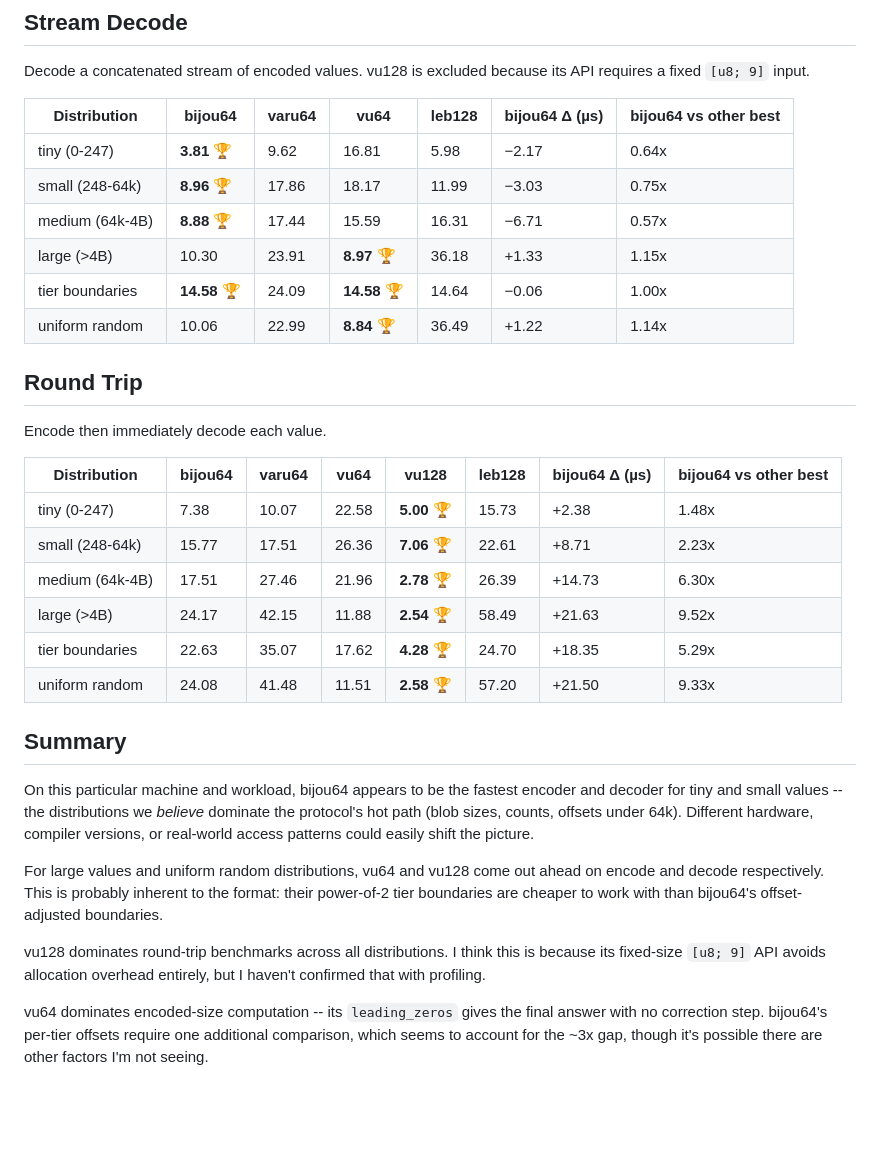
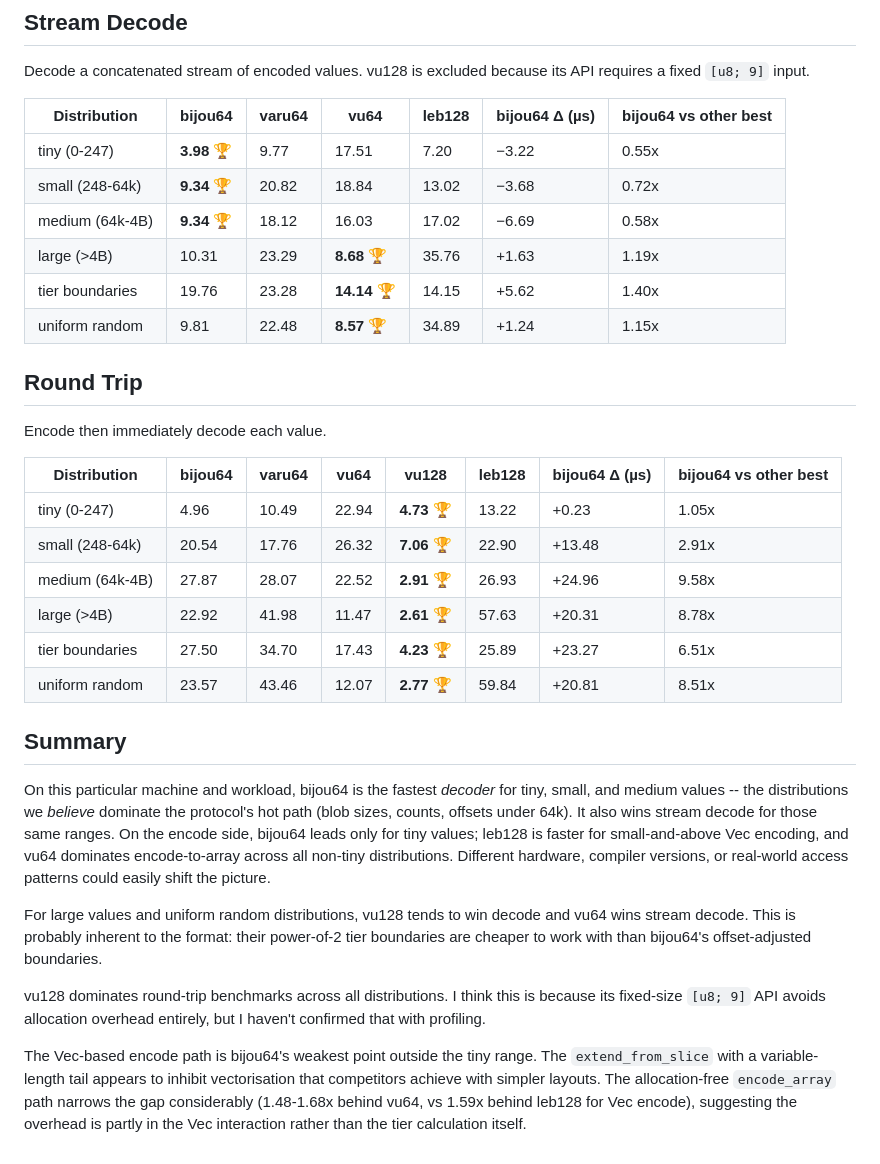
Before and after one commit to inkandswitch/subduction, a Markdown page: bijou64/SHOOTOUT_ANALYSIS.md, the part around one of its changes. Rendered like a GitHub page; blank space fills up the shorter version.

```diff
--- a/bijou64/SHOOTOUT.md
+++ b/bijou64/SHOOTOUT_ANALYSIS.md
@@ -96,14 +96,14 @@ For values 0-127, every format agrees: 1 byte, an 8x reduction over raw `u64`. T
 
 Decode a concatenated stream of encoded values. vu128 is excluded because its API requires a fixed `[u8; 9]` input.
 
-| Distribution    | bijou64      | varu64 | vu64         | leb128 | bijou64 Δ (µs) | bijou64 vs other best |
-|-----------------|--------------|--------|--------------|--------|----------------|-----------------------|
-| tiny (0-247)    | **3.81** 🏆  | 9.62   | 16.81        | 5.98   | −2.17          | 0.64x                 |
-| small (248-64k) | **8.96** 🏆  | 17.86  | 18.17        | 11.99  | −3.03          | 0.75x                 |
-| medium (64k-4B) | **8.88** 🏆  | 17.44  | 15.59        | 16.31  | −6.71          | 0.57x                 |
-| large (>4B)     | 10.30        | 23.91  | **8.97** 🏆  | 36.18  | +1.33          | 1.15x                 |
-| tier boundaries | **14.58** 🏆 | 24.09  | **14.58** 🏆 | 14.64  | −0.06          | 1.00x                 |
-| uniform random  | 10.06        | 22.99  | **8.84** 🏆  | 36.49  | +1.22          | 1.14x                 |
+| Distribution    | bijou64     | varu64 | vu64         | leb128 | bijou64 Δ (µs) | bijou64 vs other best |
+|-----------------|-------------|--------|--------------|--------|----------------|-----------------------|
+| tiny (0-247)    | **3.98** 🏆 | 9.77   | 17.51        | 7.20   | −3.22          | 0.55x                 |
+| small (248-64k) | **9.34** 🏆 | 20.82  | 18.84        | 13.02  | −3.68          | 0.72x                 |
+| medium (64k-4B) | **9.34** 🏆 | 18.12  | 16.03        | 17.02  | −6.69          | 0.58x                 |
+| large (>4B)     | 10.31       | 23.29  | **8.68** 🏆  | 35.76  | +1.63          | 1.19x                 |
+| tier boundaries | 19.76       | 23.28  | **14.14** 🏆 | 14.15  | +5.62          | 1.40x                 |
+| uniform random  | 9.81        | 22.48  | **8.57** 🏆  | 34.89  | +1.24          | 1.15x                 |
 
 ## Round Trip
 
@@ -111,19 +111,19 @@ Encode then immediately decode each value.
 
 | Distribution    | bijou64 | varu64 | vu64  | vu128       | leb128 | bijou64 Δ (µs) | bijou64 vs other best |
 |-----------------|---------|--------|-------|-------------|--------|----------------|-----------------------|
-| tiny (0-247)    | 7.38    | 10.07  | 22.58 | **5.00** 🏆 | 15.73  | +2.38          | 1.48x                 |
-| small (248-64k) | 15.77   | 17.51  | 26.36 | **7.06** 🏆 | 22.61  | +8.71          | 2.23x                 |
-| medium (64k-4B) | 17.51   | 27.46  | 21.96 | **2.78** 🏆 | 26.39  | +14.73         | 6.30x                 |
-| large (>4B)     | 24.17   | 42.15  | 11.88 | **2.54** 🏆 | 58.49  | +21.63         | 9.52x                 |
-| tier boundaries | 22.63   | 35.07  | 17.62 | **4.28** 🏆 | 24.70  | +18.35         | 5.29x                 |
-| uniform random  | 24.08   | 41.48  | 11.51 | **2.58** 🏆 | 57.20  | +21.50         | 9.33x                 |
+| tiny (0-247)    | 4.96    | 10.49  | 22.94 | **4.73** 🏆 | 13.22  | +0.23          | 1.05x                 |
+| small (248-64k) | 20.54   | 17.76  | 26.32 | **7.06** 🏆 | 22.90  | +13.48         | 2.91x                 |
+| medium (64k-4B) | 27.87   | 28.07  | 22.52 | **2.91** 🏆 | 26.93  | +24.96         | 9.58x                 |
+| large (>4B)     | 22.92   | 41.98  | 11.47 | **2.61** 🏆 | 57.63  | +20.31         | 8.78x                 |
+| tier boundaries | 27.50   | 34.70  | 17.43 | **4.23** 🏆 | 25.89  | +23.27         | 6.51x                 |
+| uniform random  | 23.57   | 43.46  | 12.07 | **2.77** 🏆 | 59.84  | +20.81         | 8.51x                 |
 
 ## Summary
 
-On this particular machine and workload, bijou64 appears to be the fastest encoder and decoder for tiny and small values -- the distributions we _believe_ dominate the protocol's hot path (blob sizes, counts, offsets under 64k). Different hardware, compiler versions, or real-world access patterns could easily shift the picture.
+On this particular machine and workload, bijou64 is the fastest _decoder_ for tiny, small, and medium values -- the distributions we _believe_ dominate the protocol's hot path (blob sizes, counts, offsets under 64k). It also wins stream decode for those same ranges. On the encode side, bijou64 leads only for tiny values; leb128 is faster for small-and-above Vec encoding, and vu64 dominates encode-to-array across all non-tiny distributions. Different hardware, compiler versions, or real-world access patterns could easily shift the picture.
 
-For large values and uniform random distributions, vu64 and vu128 come out ahead on encode and decode respectively. This is probably inherent to the format: their power-of-2 tier boundaries are cheaper to work with than bijou64's offset-adjusted boundaries.
+For large values and uniform random distributions, vu128 tends to win decode and vu64 wins stream decode. This is probably inherent to the format: their power-of-2 tier boundaries are cheaper to work with than bijou64's offset-adjusted boundaries.
 
 vu128 dominates round-trip benchmarks across all distributions. I think this is because its fixed-size `[u8; 9]` API avoids allocation overhead entirely, but I haven't confirmed that with profiling.
 
-vu64 dominates encoded-size computation -- its `leading_zeros` gives the final answer with no correction step. bijou64's per-tier offsets require one additional comparison, which seems to account for the ~3x gap, though it's possible there are other factors I'm not seeing.
+The Vec-based encode path is bijou64's weakest point outside the tiny range. The `extend_from_slice` with a variable-length tail appears to inhibit vectorisation that competitors achieve with simpler layouts. The allocation-free `encode_array` path narrows the gap considerably (1.48-1.68x behind vu64, vs 1.59x behind leb128 for Vec encode), suggesting the overhead is partly in the Vec interaction rather than the tier calculation itself.
```
Also changed, not shown: other parts of bijou64/SHOOTOUT_ANALYSIS.md (+22 -22 lines).
